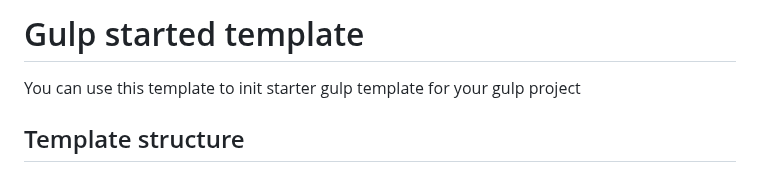
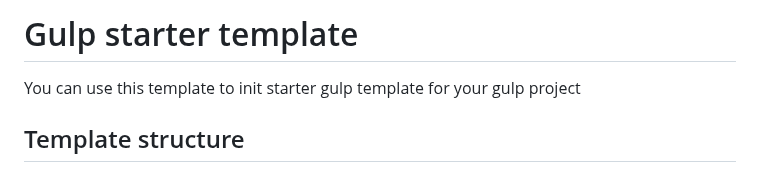
Before and after one commit to YahorLukyanchyk/gulp-init-template, a Markdown page: README.md, the part around the change. Rendered like a GitHub page.

```diff
--- a/README.md
+++ b/README.md
@@ -1,4 +1,4 @@
-# Gulp started template
+# Gulp starter template
 You can use this template to init starter gulp template for your gulp project
 
 ## Template structure
```
